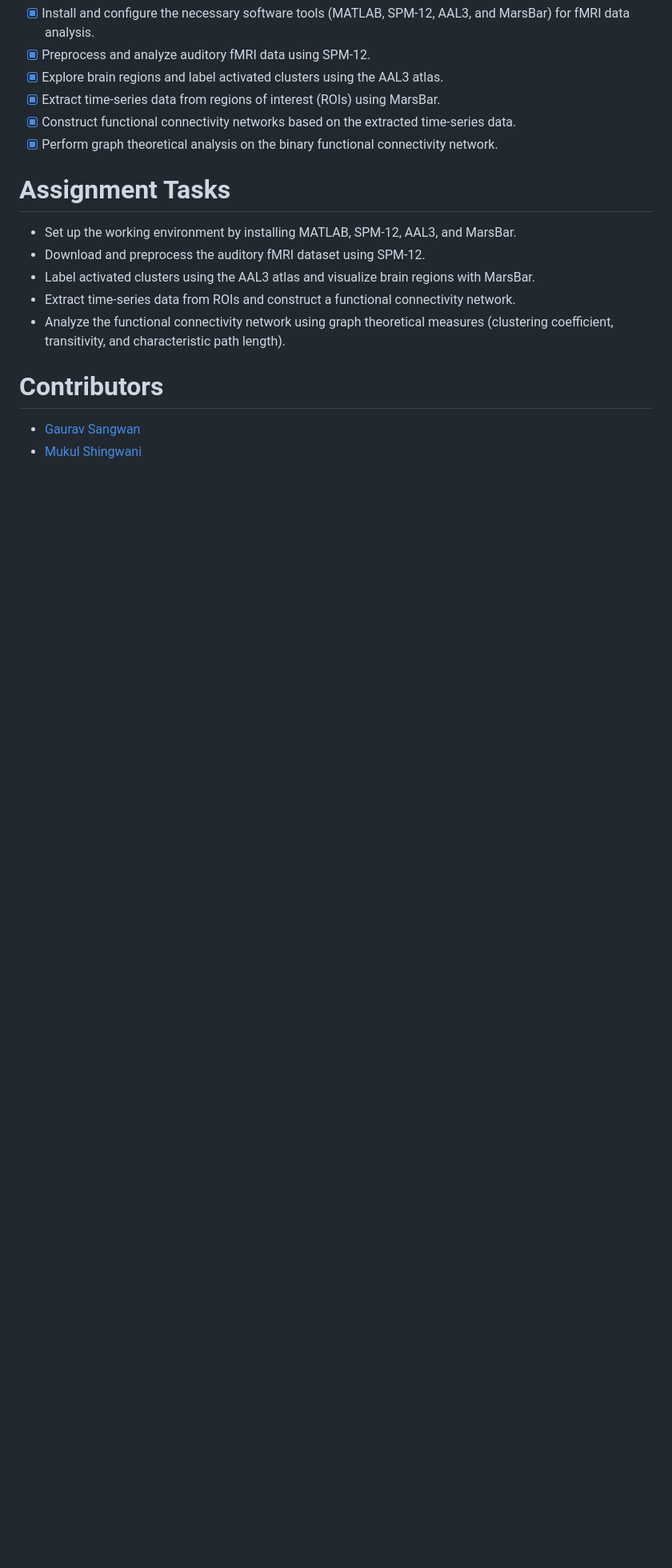
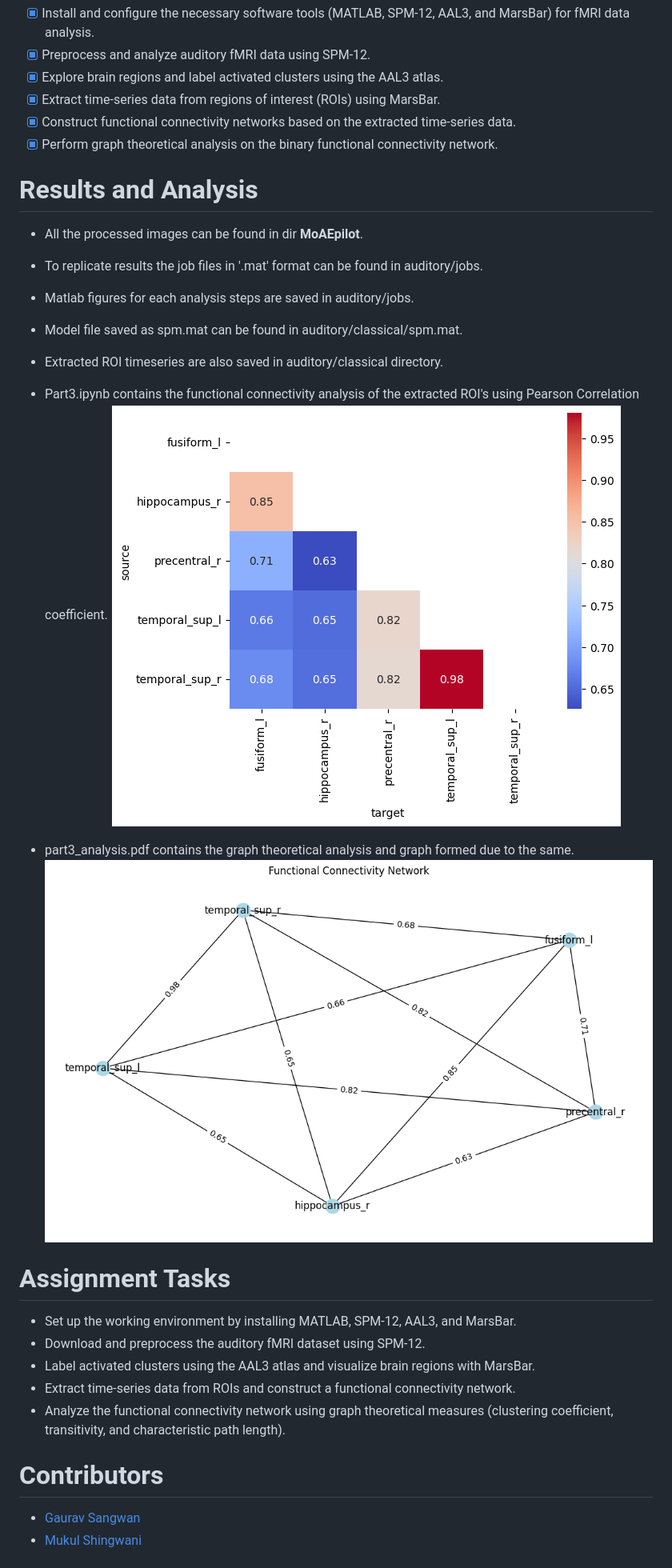
Before and after one commit to gauravsangwan/f-MRI_Symphony, a Markdown page: Readme.md, the part around the change. Shown: that part at 80% size. Rendered like a GitHub page; pictures changed too: pics/PCC.png (added), pics/functional_graph.png (added); blank space fills up the shorter version.

Commit message:
graph

```diff
--- a/Readme.md
+++ b/Readme.md
@@ -11,6 +11,21 @@ This assignment aims to provide hands-on experience in analyzing functional Magn
 - [X] Construct functional connectivity networks based on the extracted time-series data.
 - [X] Perform graph theoretical analysis on the binary functional connectivity network.
 
+# Results and Analysis
+
+- All the processed images can be found in dir **MoAEpilot**.
+- To replicate results the job files in '.mat' format can be found in auditory/jobs.
+- Matlab figures for each analysis steps are saved in auditory/jobs.
+- Model file saved as spm.mat can be found in auditory/classical/spm.mat.
+- Extracted ROI timeseries are also saved in auditory/classical directory.
+- Part3.ipynb contains the functional connectivity analysis of the extracted ROI's using Pearson Correlation coefficient.
+![](pics/PCC.png)
+
+- part3_analysis.pdf contains the graph theoretical analysis and graph formed due to the same.
+![](pics/functional_graph.png)
+
+
+
 # Assignment Tasks
 - Set up the working environment by installing MATLAB, SPM-12, AAL3, and MarsBar.
 - Download and preprocess the auditory fMRI dataset using SPM-12.
```
